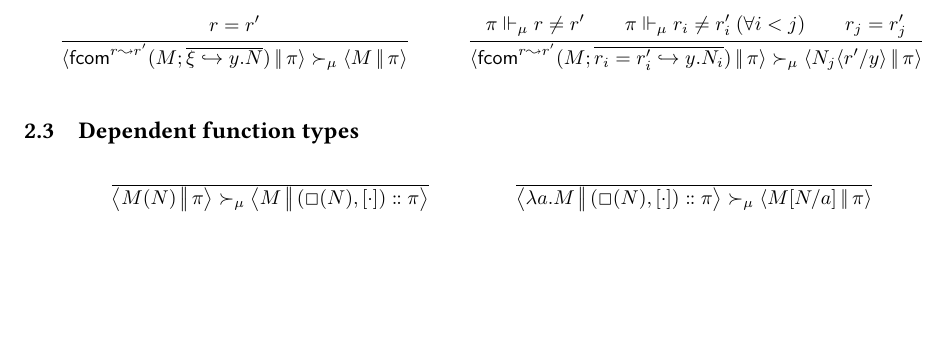
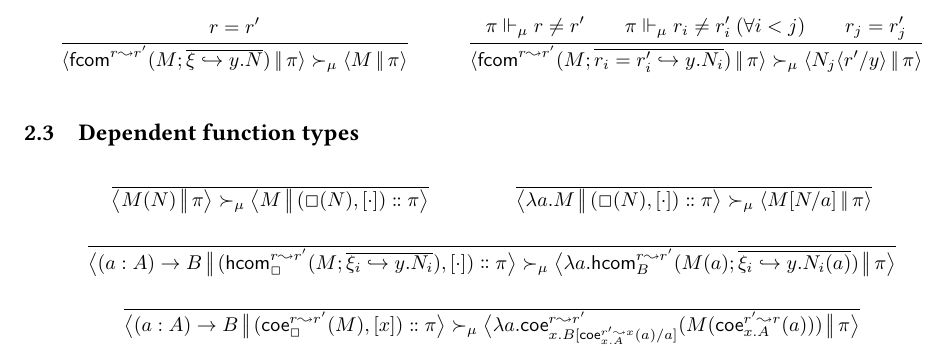
Before and after one commit to RedPRL/sml-redprl, a LaTeX document (doc/machine.tex): part of page 2 of 2, cut so that both start at the same text, the shorter picture padded with empty space. Compiled offline with pdfLaTeX.

Commit message:
[tex] restore dependent function types

```diff
--- a/doc/machine.tex
+++ b/doc/machine.tex
@@ -243,83 +243,58 @@ the stack.
       }{\pi}
     }
   }
-%   \and
-%   \inferrule{
-%     \EE''\triangleq\perfectbrackets{
-%       \EE',\Meta{x}\hookrightarrow{}a.\Clo{B}{\EE}{\FF}
-%     }
-%   }{
-%     \Step{\mu}{
-%       \Cfg{
-%         \DFun{x}{A}{B}
-%       }{
-%         \EE
-%       }{
-%         \FF
-%       }{
-%         \Cons{
-%           \Frame{
-%             \HCom{r}{r'}{\Box}{M}{\overline{\xi_i\hookrightarrow{}y.N_i}}
-%           }{\EE'}{\FF'}{[]}
-%         }{\pi}
-%       }
-%     }{
-%       \Cfg{
-%         \Lam{a}{
-%           \HCom{r}{r'}{\Meta{x}[a]}{\App{M}{a}}{
-%             \overline{\xi_i\hookrightarrow{}y.\App{N_i}{a}}
-%           }
-%         }
-%       }{\EE''}{\FF'}{\pi}
-%     }
-%   }
-%   \and
-%   \inferrule{
-%     \EE'' \triangleq%
-%     \perfectbrackets{
-%       \EE',
-%       \Meta{x}\hookrightarrow%
-%       x;b.\Clo{B}{
-%         \perfectbrackets{
-%           \EE,a\hookrightarrow%
-%           \Clo{
-%             \Coe{\Force{r'}{\EE'}}{x}{x.\Meta{z}[x]}{b}
-%           }{
-%             \perfectbrackets{
-%               \Meta{z}\hookrightarrow%
-%               x.\Clo{A}{\EE}{[]}
-%             }
-%           }{
-%             []
-%           }
-%         }
-%       }{
-%         \FF
-%       },
-%       \Meta{y}\hookrightarrow%
-%       x.\Clo{A}{\EE}{\FF}
-%     }
-%   }{
-%     \Step{\mu}{
-%       \Cfg{\DFun{a}{A}{B}}{\EE}{\FF}{\Cons{\Frame{\Coe{r}{r'}{\Box}{M}}{\EE'}{\FF'}{[x]}}{\pi}}
-%     }{
-%       \Cfg{
-%         \Lam{a}{
-%           \Coe{r}{r'}{x.\Meta{x}[x;a]}{
-%             \App{M}{
-%               \Coe{r'}{r}{x.\Meta{y}[x]}{a}
-%             }
-%           }
-%         }
-%       }{
-%         \EE''
-%       }{
-%         \FF'
-%       }{
-%         \pi%
-%       }
-%     }
-%   }
+  \and
+  \inferrule{
+  }{
+    \Step{\mu}{
+      \Cfg{
+        \DFun{a}{A}{B}
+      }{
+        \Cons{
+          \Frame{
+            \HCom{r}{r'}{\Box}{M}{\overline{\xi_i\hookrightarrow{}y.N_i}}
+          }{\cdot}
+        }{\pi}
+      }
+    }{
+      \Cfg{
+        \Lam{a}{
+          \HCom{r}{r'}{B}{\App{M}{a}}{
+            \overline{\xi_i\hookrightarrow{}y.\App{N_i}{a}}
+          }
+        }
+      }{\pi}
+    }
+  }
+  \and
+  \inferrule{
+  }{
+    \Step{\mu}{
+      \Cfg{
+        \DFun{a}{A}{B}
+      }{
+        \Cons{
+          \Frame{\Coe{r}{r'}{\Box}{M}}{x}
+        }{\pi}
+      }
+    }{
+      \Cfg{
+        \Lam{a}{
+          \Coe{r}{r'}{
+            x.\Subst{
+              \Coe{r'}{x}{x.A}{a}
+            }{a}{B}
+          }{
+            \App{M}{
+              \Coe{r'}{r}{x.A}{a}
+            }
+          }
+        }
+      }{
+        \pi%
+      }
+    }
+  }
 \end{mathparpagebreakable}
 
 % \subsection{Dependent pair types}
```
